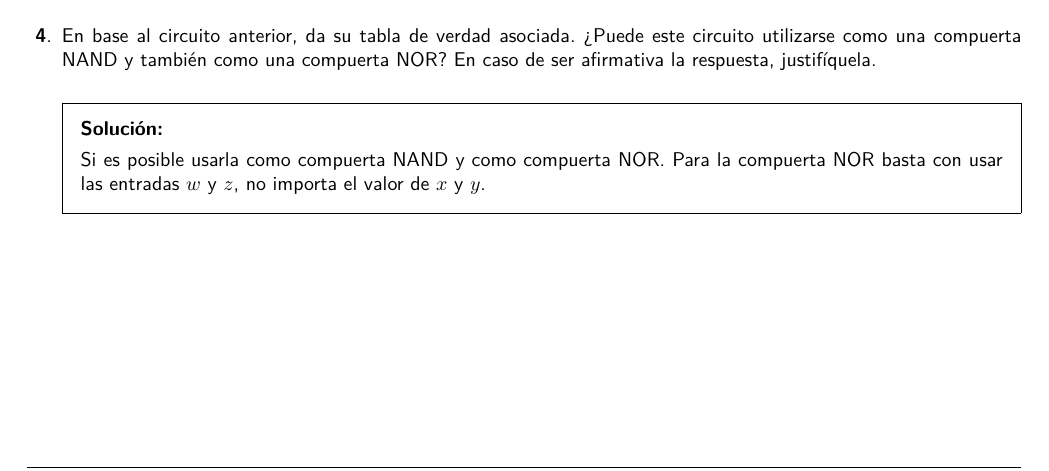
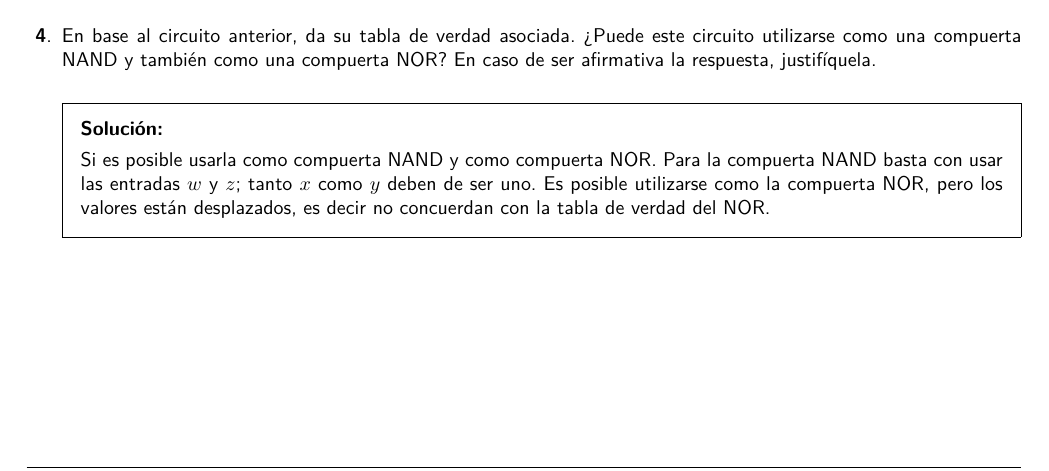
Before and after one commit to ethanauditore/Organizacion-y-Arquitectura-de-Computadoras, a LaTeX problem sheet (Tareas/Tarea4/Tarea4.tex): part of page 3 of 4, cut so that both start at the same text. Compiled offline with pdfLaTeX.

Commit message:
Tarea 4: Ejercicio 4 corregido

```diff
--- a/Tareas/Tarea4/Tarea4.tex
+++ b/Tareas/Tarea4/Tarea4.tex
@@ -115,8 +115,10 @@
     compuerta NOR?\@ En caso de ser afirmativa la respuesta, justifíquela.}
   \begin{solution}
     Si es posible usarla como compuerta NAND y como compuerta NOR.\@ Para la
-    compuerta NOR basta con usar las entradas $w$ y $z$, no importa el valor de
-    $x$ y $y$.
+    compuerta NAND basta con usar las entradas $w$ y $z$; tanto $x$ como $y$
+    deben de ser uno. Es posible utilizarse como la compuerta NOR, pero los
+    valores están desplazados, es decir no concuerdan con la tabla de verdad del
+    NOR.
 
     \begin{gather*}
       \begin{array}{c|c|c|c|c}
```
